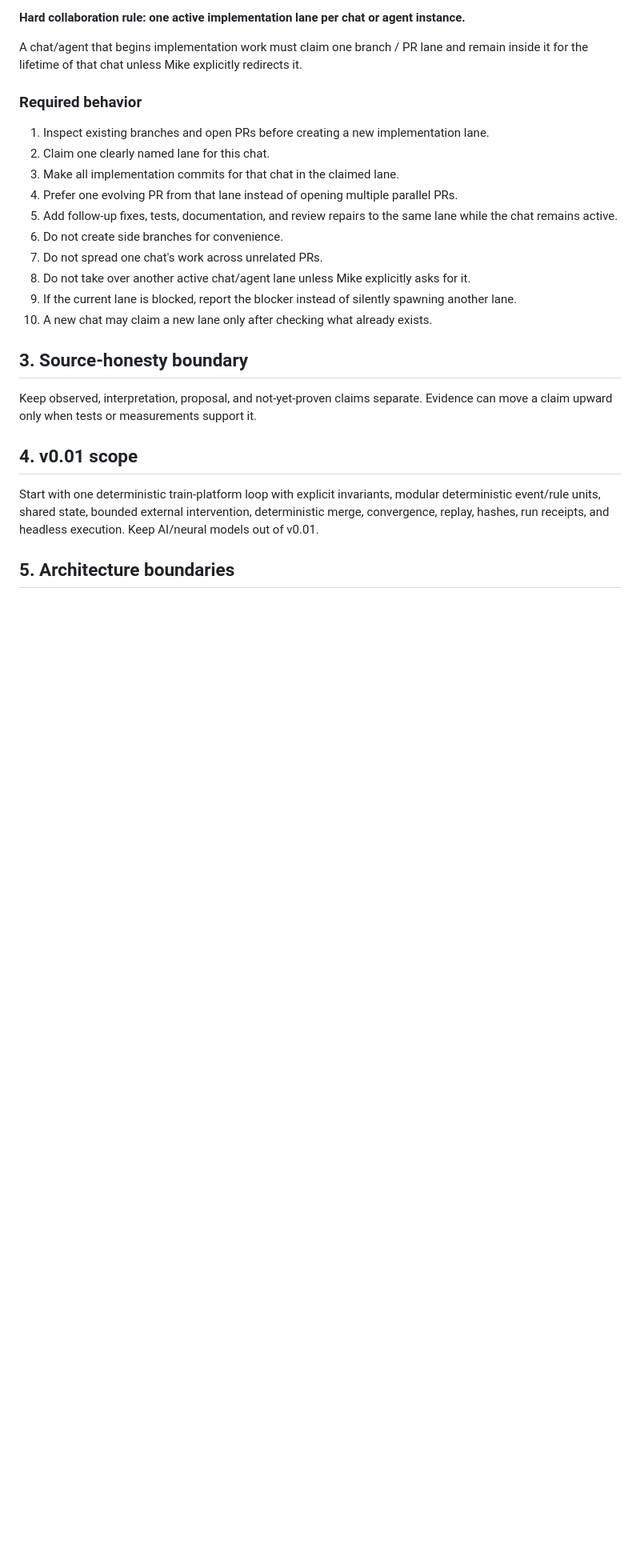
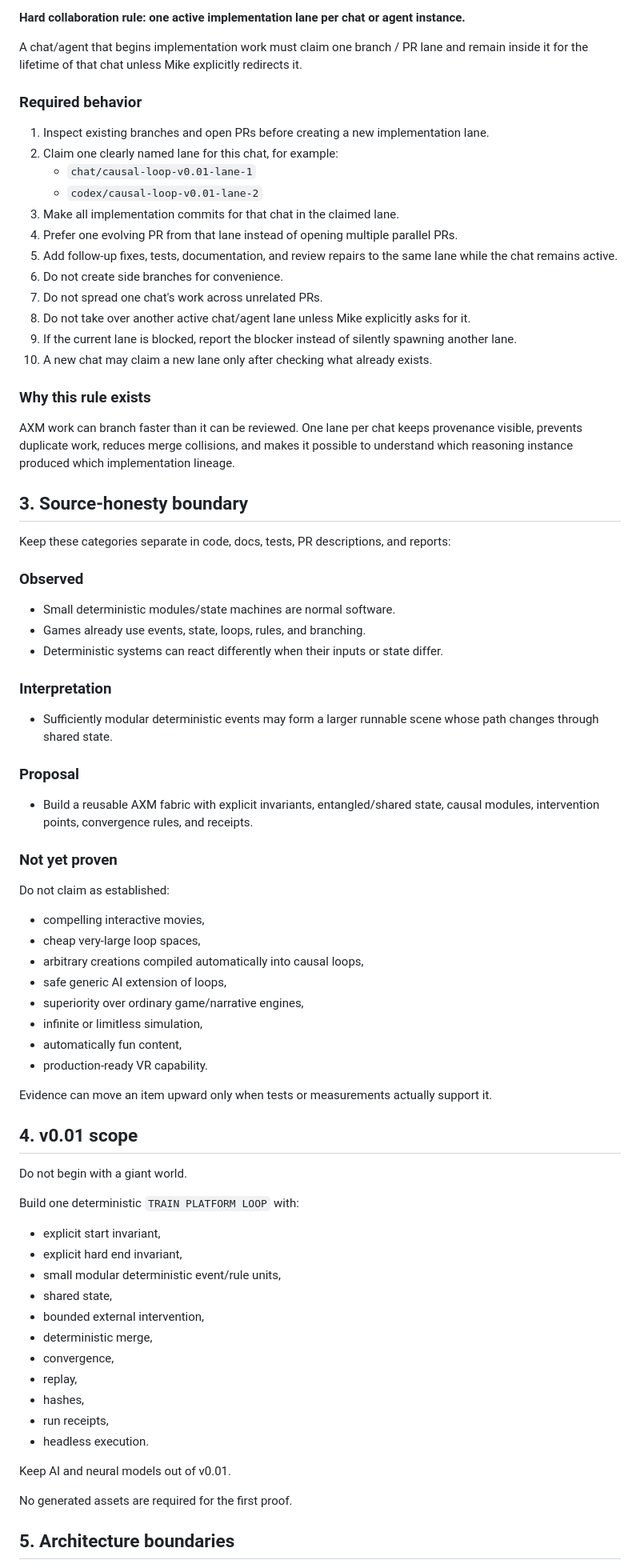
Before and after one commit to mike-axiom-mir/axm-casual-loop, a Markdown page: AGENTS.md, the part around one of its changes. Shown at 80% size. Drawn GitHub-style; blank space fills up the shorter version.

```diff
--- a/AGENTS.md
+++ b/AGENTS.md
@@ -24,7 +24,9 @@ A chat/agent that begins implementation work must claim one branch / PR lane and
 ### Required behavior
 
 1. Inspect existing branches and open PRs before creating a new implementation lane.
-2. Claim one clearly named lane for this chat.
+2. Claim one clearly named lane for this chat, for example:
+   - `chat/causal-loop-v0.01-lane-1`
+   - `codex/causal-loop-v0.01-lane-2`
 3. Make all implementation commits for that chat in the claimed lane.
 4. Prefer one evolving PR from that lane instead of opening multiple parallel PRs.
 5. Add follow-up fixes, tests, documentation, and review repairs to the same lane while the chat remains active.
@@ -34,13 +36,58 @@ A chat/agent that begins implementation work must claim one branch / PR lane and
 9. If the current lane is blocked, report the blocker instead of silently spawning another lane.
 10. A new chat may claim a new lane only after checking what already exists.
 
+### Why this rule exists
+
+AXM work can branch faster than it can be reviewed. One lane per chat keeps provenance visible, prevents duplicate work, reduces merge collisions, and makes it possible to understand which reasoning instance produced which implementation lineage.
+
 ## 3. Source-honesty boundary
 
-Keep observed, interpretation, proposal, and not-yet-proven claims separate. Evidence can move a claim upward only when tests or measurements support it.
+Keep these categories separate in code, docs, tests, PR descriptions, and reports:
+
+### Observed
+- Small deterministic modules/state machines are normal software.
+- Games already use events, state, loops, rules, and branching.
+- Deterministic systems can react differently when their inputs or state differ.
+
+### Interpretation
+- Sufficiently modular deterministic events may form a larger runnable scene whose path changes through shared state.
+
+### Proposal
+- Build a reusable AXM fabric with explicit invariants, entangled/shared state, causal modules, intervention points, convergence rules, and receipts.
+
+### Not yet proven
+Do not claim as established:
+- compelling interactive movies,
+- cheap very-large loop spaces,
+- arbitrary creations compiled automatically into causal loops,
+- safe generic AI extension of loops,
+- superiority over ordinary game/narrative engines,
+- infinite or limitless simulation,
+- automatically fun content,
+- production-ready VR capability.
+
+Evidence can move an item upward only when tests or measurements actually support it.
 
 ## 4. v0.01 scope
 
-Start with one deterministic train-platform loop with explicit invariants, modular deterministic event/rule units, shared state, bounded external intervention, deterministic merge, convergence, replay, hashes, run receipts, and headless execution. Keep AI/neural models out of v0.01.
+Do not begin with a giant world.
+
+Build one deterministic `TRAIN PLATFORM LOOP` with:
+- explicit start invariant,
+- explicit hard end invariant,
+- small modular deterministic event/rule units,
+- shared state,
+- bounded external intervention,
+- deterministic merge,
+- convergence,
+- replay,
+- hashes,
+- run receipts,
+- headless execution.
+
+Keep AI and neural models out of v0.01.
+
+No generated assets are required for the first proof.
 
 ## 5. Architecture boundaries
 
```
Also changed, not shown: other parts of AGENTS.md (+152 -26 lines).
